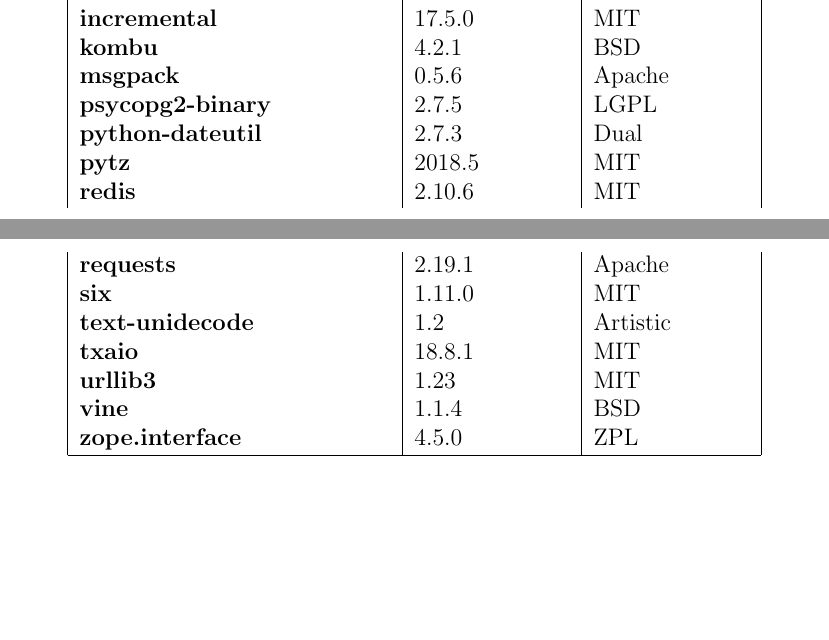
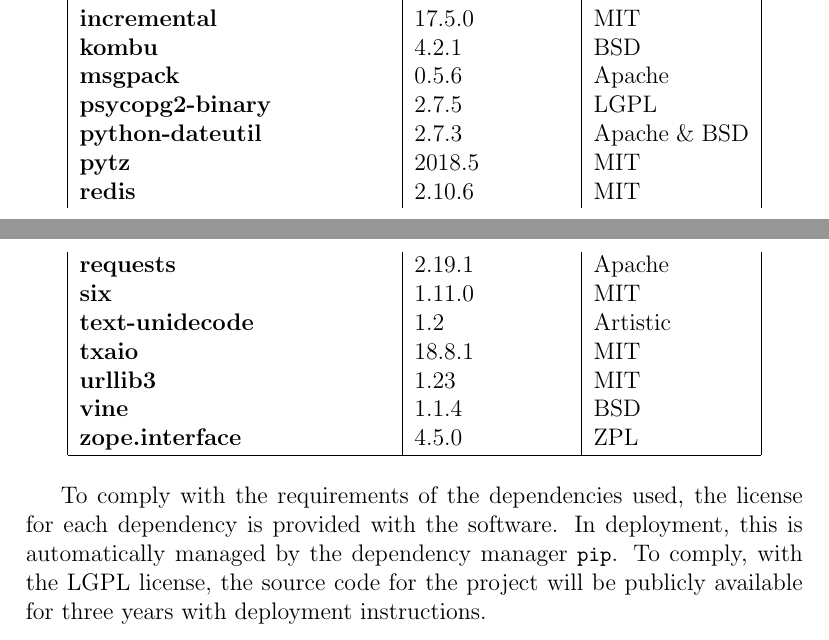
Before and after one commit to lamcw/localhost, a LaTeX document (docs/report/report.tex, which reads docs/report/sections/licensing.tex): two parts of pages 10 and 11 of 43, joined at a grey line, cut so that both start at the same text, the shorter picture padded with empty space. Compiled offline with pdfLaTeX.

Commit message:
Updating licensing section

```diff
--- a/docs/report/sections/licensing.tex
+++ b/docs/report/sections/licensing.tex
@@ -36,7 +36,7 @@ Below is a list of license used by all the dependencies.
 \textbf{kombu} & 4.2.1 & BSD \\
 \textbf{msgpack} & 0.5.6 & Apache \\
 \textbf{psycopg2-binary} & 2.7.5 & LGPL \\
-\textbf{python-dateutil} & 2.7.3 & Dual \\
+\textbf{python-dateutil} & 2.7.3 & Apache \& BSD \\
 \textbf{pytz} & 2018.5 & MIT \\
 \textbf{redis} & 2.10.6 & MIT \\
 \textbf{requests} & 2.19.1 & Apache \\
@@ -48,3 +48,9 @@ Below is a list of license used by all the dependencies.
 \textbf{zope.interface} & 4.5.0 & ZPL \\
 \hline
 \end{longtable}
+
+To comply with the requirements of the dependencies used, the license for each
+dependency is provided with the software. In deployment, this is
+automatically managed by the dependency manager \lstinline{pip}. To comply,
+with the LGPL license, the source code for the project will be publicly
+available for three years with deployment instructions.
```
